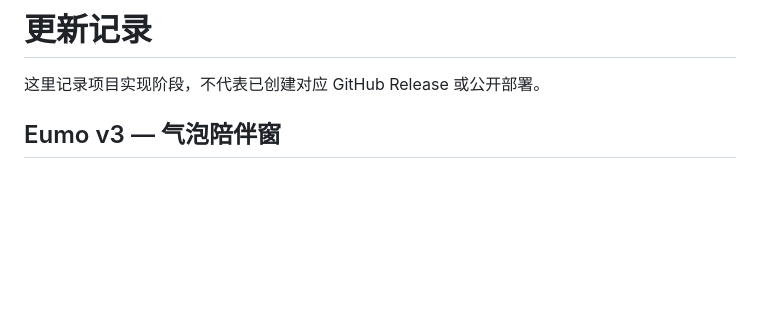
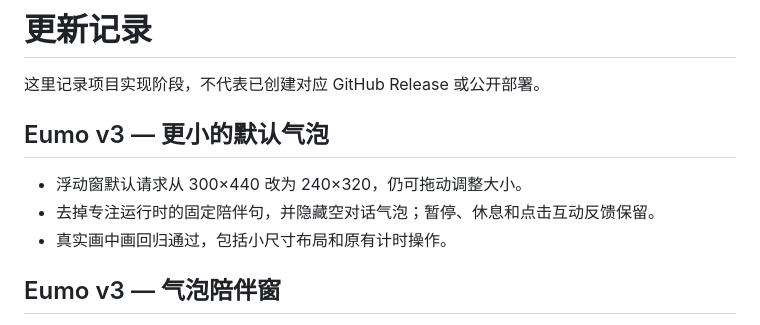
Before and after one commit to zhenyaowang0401/1111, a Markdown page: CHANGELOG.md, the part around the change. Rendered like a GitHub page; blank space fills up the shorter version.

```diff
--- a/CHANGELOG.md
+++ b/CHANGELOG.md
@@ -1,6 +1,12 @@
 # 更新记录
 
 这里记录项目实现阶段，不代表已创建对应 GitHub Release 或公开部署。
+
+## Eumo v3 — 更小的默认气泡
+
+- 浮动窗默认请求从 300×440 改为 240×320，仍可拖动调整大小。
+- 去掉专注运行时的固定陪伴句，并隐藏空对话气泡；暂停、休息和点击互动反馈保留。
+- 真实画中画回归通过，包括小尺寸布局和原有计时操作。
 
 ## Eumo v3 — 气泡陪伴窗
 
```
Also changed, not shown: docs/VALIDATION.md (+7 -3 lines), docs/images/eumo-floating-mole.png, 5 other files.
